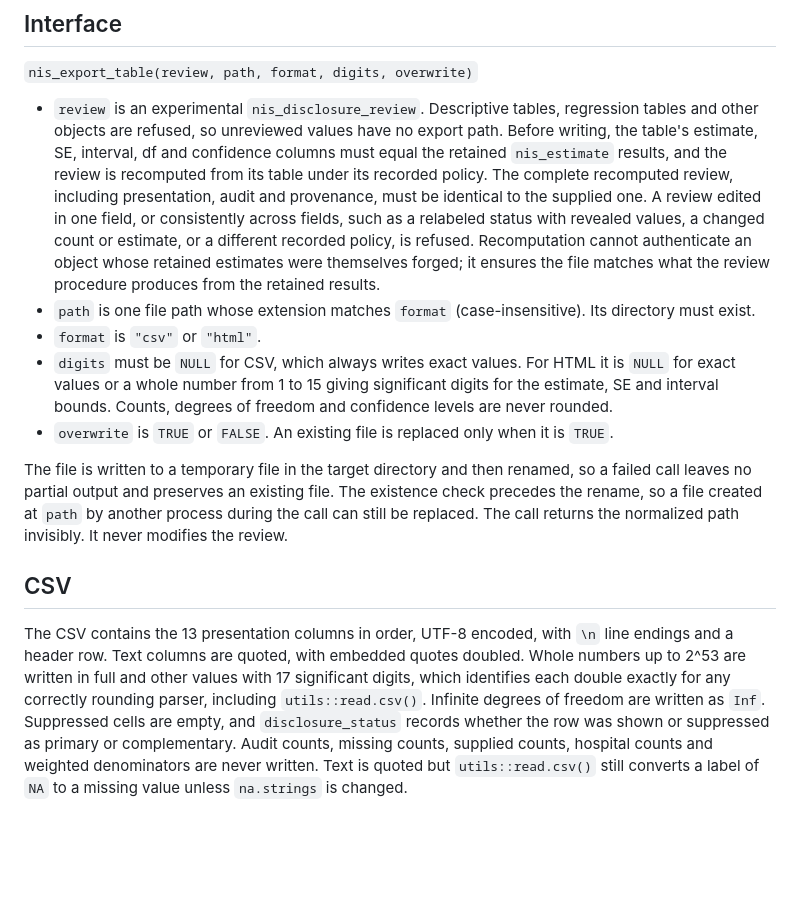
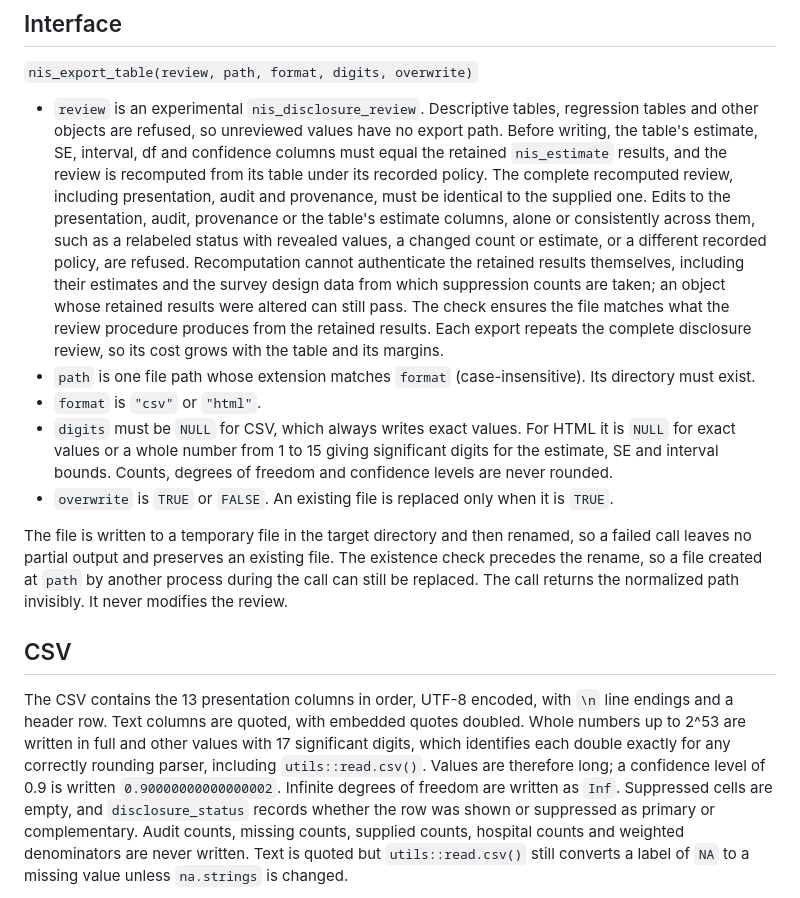
Before and after one commit to MSaadAsif/easyNIS, a Markdown page: docs/EXPORT.md, the part around the change. Rendered like a GitHub page; blank space fills up the shorter version.

Commit message:
State the limits of export review recomputation
Recomputation refuses edited presentations, audits, policies and table
estimates but cannot authenticate retained results, including design
data that supply suppression counts. Document that limit, the per-export
review cost and long 17-digit CSV values.

Co-Authored-By: Claude Opus 5.5 <noreply@anthropic.com>

```diff
--- a/docs/EXPORT.md
+++ b/docs/EXPORT.md
@@ -17,12 +17,16 @@ does not certify a manuscript or approve annual support.
   confidence columns must equal the retained `nis_estimate` results, and the
   review is recomputed from its table under its recorded policy. The complete
   recomputed review, including presentation, audit and provenance, must be
-  identical to the supplied one. A review edited in one field, or consistently
-  across fields, such as a relabeled status with revealed values, a changed
-  count or estimate, or a different recorded policy, is refused. Recomputation
-  cannot authenticate an object whose retained estimates were themselves
-  forged; it ensures the file matches what the review procedure produces from
-  the retained results.
+  identical to the supplied one. Edits to the presentation, audit, provenance
+  or the table's estimate columns, alone or consistently across them, such as
+  a relabeled status with revealed values, a changed count or estimate, or a
+  different recorded policy, are refused. Recomputation cannot authenticate
+  the retained results themselves, including their estimates and the survey
+  design data from which suppression counts are taken; an object whose
+  retained results were altered can still pass. The check ensures the file
+  matches what the review procedure produces from the retained results. Each
+  export repeats the complete disclosure review, so its cost grows with the
+  table and its margins.
 - `path` is one file path whose extension matches `format`
   (case-insensitive). Its directory must exist.
 - `format` is `"csv"` or `"html"`.
@@ -36,8 +40,8 @@ does not certify a manuscript or approve annual support.
 The file is written to a temporary file in the target directory and then
 renamed, so a failed call leaves no partial output and preserves an existing
 file. The existence check precedes the rename, so a file created at `path` by
-another process during the call can still be replaced. The call returns the normalized path invisibly. It never modifies the
-review.
+another process during the call can still be replaced. The call returns the
+normalized path invisibly. It never modifies the review.
 
 ## CSV
 
@@ -45,8 +49,9 @@ The CSV contains the 13 presentation columns in order, UTF-8 encoded, with
 `\n` line endings and a header row. Text columns are quoted, with embedded
 quotes doubled. Whole numbers up to 2^53 are written in full and other values
 with 17 significant digits, which identifies each double exactly for any
-correctly rounding parser, including `utils::read.csv()`. Infinite degrees of freedom are written as
-`Inf`. Suppressed cells are empty, and `disclosure_status` records whether the
+correctly rounding parser, including `utils::read.csv()`. Values are therefore
+long; a confidence level of 0.9 is written `0.90000000000000002`. Infinite
+degrees of freedom are written as `Inf`. Suppressed cells are empty, and `disclosure_status` records whether the
 row was shown or suppressed as primary or complementary. Audit counts, missing
 counts, supplied counts, hospital counts and weighted denominators are never
 written. Text is quoted but `utils::read.csv()` still converts a label of
```
Also changed, not shown: NEWS.md (+3 -1 lines), docs/BACKLOG.md (+4 -2 lines).
